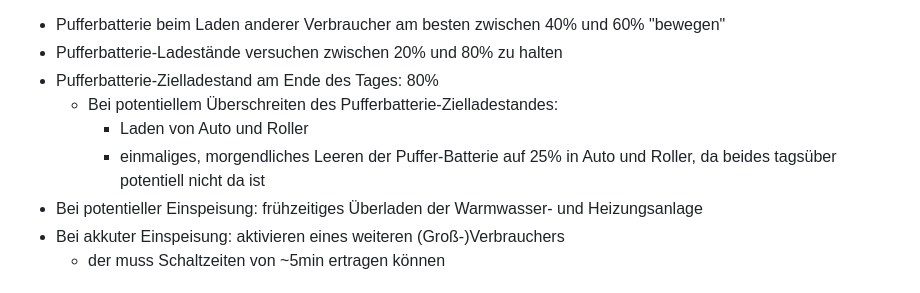
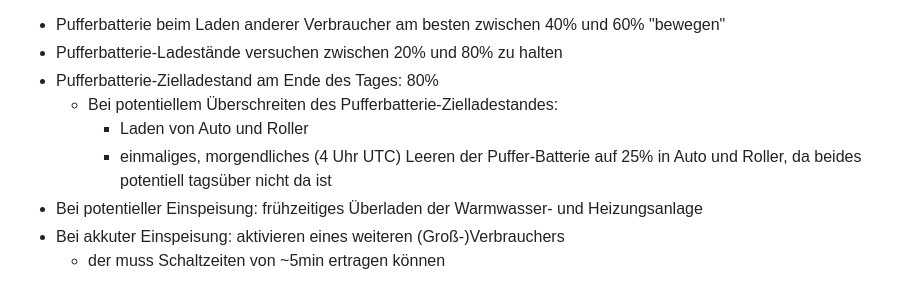
Before and after one commit to ttacke/solarstrom-eigenverbrauch-optimierung, a Markdown page: README.md, the part around the change. Drawn GitHub-style.

Commit message:
Doku verbessert

```diff
--- a/README.md
+++ b/README.md
@@ -9,7 +9,7 @@ Konkret:
 - Pufferbatterie-Zielladestand am Ende des Tages: 80%
   - Bei potentiellem Überschreiten des Pufferbatterie-Zielladestandes:
     - Laden von Auto und Roller
-    - einmaliges, morgendliches Leeren der Puffer-Batterie auf 25% in Auto und Roller, da beides tagsüber potentiell nicht da ist
+    - einmaliges, morgendliches (4 Uhr UTC) Leeren der Puffer-Batterie auf 25% in Auto und Roller, da beides potentiell tagsüber nicht da ist
 - Bei potentieller Einspeisung: frühzeitiges Überladen der Warmwasser- und Heizungsanlage
 - Bei akkuter Einspeisung: aktivieren eines weiteren (Groß-)Verbrauchers
   - der muss Schaltzeiten von ~5min ertragen können
```
